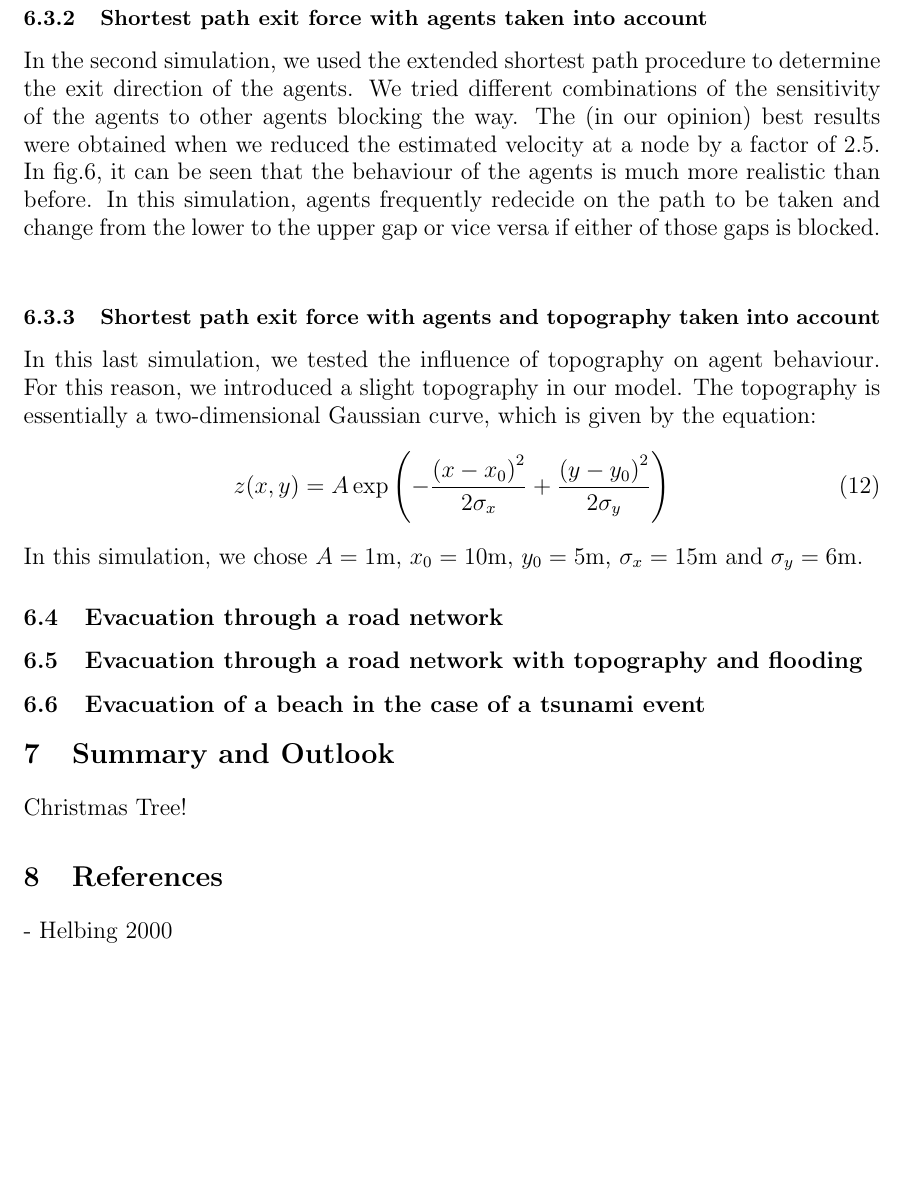
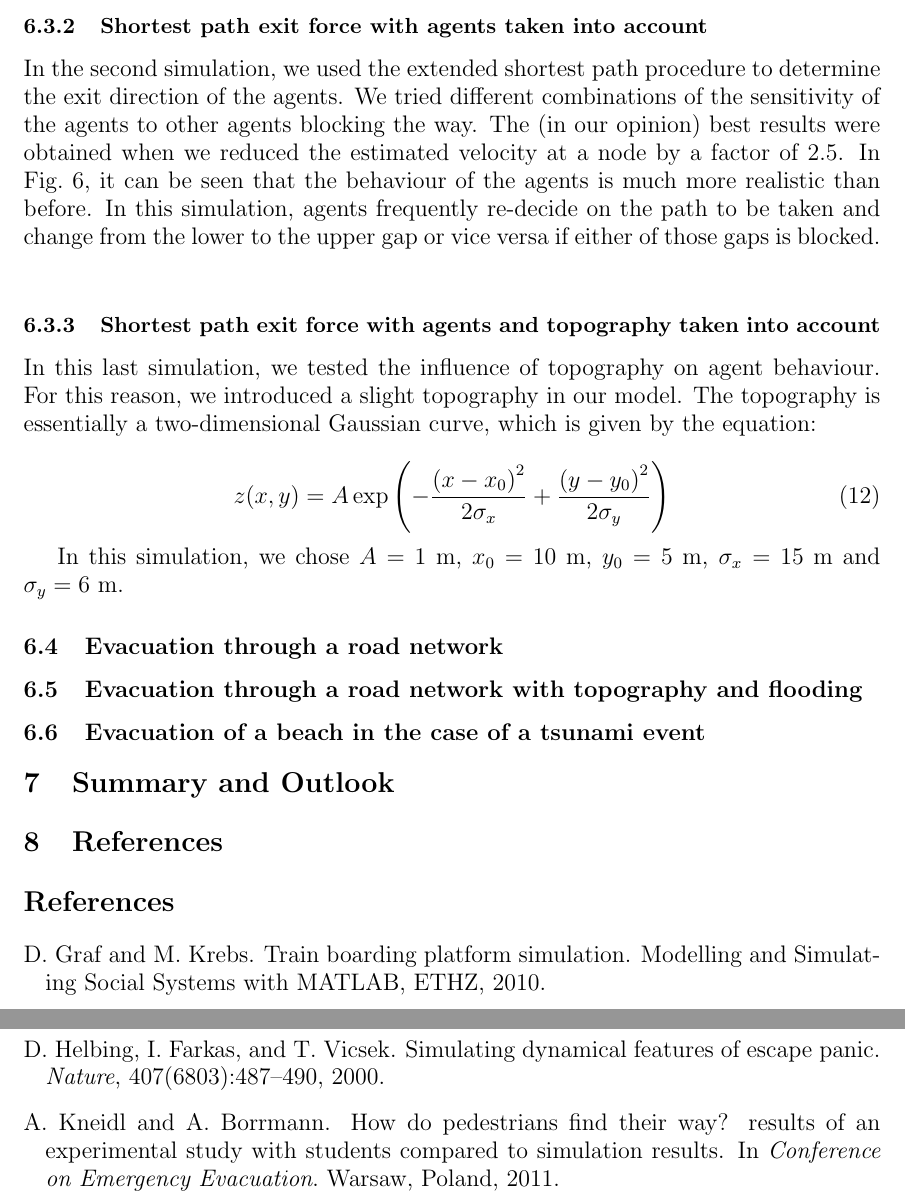
Before and after one commit to mthielma/SOCIAL_MODELING, a LaTeX document (reportTemplate/reportTemplate.tex): part of page 19 of 20 before the commit and two parts of pages 19 and 21 of 21 after it, the two joined at a grey line, cut so that both start at the same text, the shorter picture padded with empty space. Compiled offline with pdfLaTeX.

Commit message:
added bibliography

```diff
--- a/reportTemplate/reportTemplate.tex
+++ b/reportTemplate/reportTemplate.tex
@@ -1,6 +1,8 @@
 \documentclass[11pt]{article}
 \usepackage{geometry}
 \geometry{letterpaper}
+
+\usepackage{natbib}
 
 %\usepackage[latin1]{inputenc}
 %\usepackage[english]{babel}
@@ -395,9 +402,10 @@ As one can see in fig.\ref{fig:two_exits1}, the shortest path algorithm results
 	\caption{Snapshots of the time evolution of a simple two-exit model using the shortest path algorithm to determine the exit direction. As can be seen, the simple shortest path formalism doesn't work in a realistic manner, since all the agents opt for the closest exit regardless of other agents blocking the way. For a better illustration, we chose one agent (named Don) and plot his path through the model domain. As one can see, Don never changes his direction on the way to the exit.}
 	\label{fig:two_exits1}
 \end{figure}
+
 This behaviour is clearly not what one could observe in reality, since at least some agents would prefer the upper gap and reach the exit significantly faster than in our simulation. We therefore had to adjust the shortest path procedure to account for agents blocking the way.
 \subsubsection{Shortest path exit force with agents taken into account}
-In the second simulation, we used the extended shortest path procedure to determine the exit direction of the agents. We tried different combinations of the sensitivity of the agents to other agents blocking the way. The (in our opinion) best results were obtained when we reduced the estimated velocity at a node by a factor of 2.5. In fig.\ref{fig:two_exits2}, it can be seen that the behaviour of the agents is much more realistic than before. In this simulation, agents frequently redecide on the path to be taken and change from the lower to the upper gap or vice versa if either of those gaps is blocked.
+In the second simulation, we used the extended shortest path procedure to determine the exit direction of the agents. We tried different combinations of the sensitivity of the agents to other agents blocking the way. The (in our opinion) best results were obtained when we reduced the estimated velocity at a node by a factor of 2.5. In Fig.~\ref{fig:two_exits2}, it can be seen that the behaviour of the agents is much more realistic than before. In this simulation, agents frequently re-decide on the path to be taken and change from the lower to the upper gap or vice versa if either of those gaps is blocked.
 \begin{figure}
 	\centering
 	\includegraphics[width=0.6\textwidth]{figures/TwoExitsShortestPathWithAgents_000650.eps}
@@ -408,48 +416,59 @@ In the second simulation, we used the extended shortest path procedure to determ
 	\caption{Snapshots of the time evolution of a simple two-exit model using the shortest path algorithm to determine the exit direction. In this case, agents blocking the way to the exit are taken into account. This enables the agents to redecide on the path taken to the exit depending on the agent density in between. The path of our example agent Don clearly shows this process. At first, Don chooses a path that keeps him in between both exits due to the agents in front of him. Then, as crowding at the lower exit occurs, he decides to go towards the upper exit, but then redecides as the lower exit becomes less crowded again.}
 	\label{fig:two_exits2}
 \end{figure}
+
 \subsubsection{Shortest path exit force with agents and topography taken into account}
+
 In this last simulation, we tested the influence of topography on agent behaviour. For this reason, we introduced a slight topography in our model. The topography is essentially a two-dimensional Gaussian curve, which is given by the equation:
+
 \begin{equation}
 	z(x,y) = A\exp \left(- \frac{\left(x-x_0\right)^2}{2\sigma_x} + \frac{\left(y-y_0\right)^2}{2\sigma_y}\right)
 \end{equation}
-In this simulation, we chose $A = 1 $m, $x_0 = 10$m, $y_0 = 5$m, $\sigma_x = 15$m and $\sigma_y = 6$m.
+
+In this simulation, we chose $A = 1 $ m, $x_0 = 10$ m, $y_0 = 5$ m, $\sigma_x = 15$ m and $\sigma_y = 6$ m.
 
 
 \subsection{Evacuation through a road network}
+
 \subsection{Evacuation through a road network with topography and flooding}
+
 \subsection{Evacuation of a beach in the case of a tsunami event}
 
 \section{Summary and Outlook}
 
-Christmas Tree!
 
 \section{References}
 
-- Helbing 2000
 
+\bibliographystyle{plainnat}
+%\bibliography{/Users/fabio/ETH/Vorlesungen/SOCIAL_MODELING/reportTemplate/bib/socialmodelling}
+
+
+\begin{thebibliography}{3}
+\providecommand{\natexlab}[1]{#1}
+\providecommand{\url}[1]{\texttt{#1}}
+\expandafter\ifx\csname urlstyle\endcsname\relax
+  \providecommand{\doi}[1]{doi: #1}\else
+  \providecommand{\doi}{doi: \begingroup \urlstyle{rm}\Url}\fi
+
+\bibitem[Graf and Krebs(2010)]{Graf}
+D.~Graf and M.~Krebs.
+\newblock Train boarding platform simulation.
+\newblock Modelling and Simulating Social Systems with MATLAB, ETHZ, 2010.
+
+\bibitem[Helbing et~al.(2000)Helbing, Farkas, and Vicsek]{Helbing2000}
+D.~Helbing, I.~Farkas, and T.~Vicsek.
+\newblock Simulating dynamical features of escape panic.
+\newblock \emph{Nature}, 407\penalty0 (6803):\penalty0 487--490, 2000.
+
+\bibitem[Kneidl and Borrmann(2011)]{Kneidl}
+A.~Kneidl and A.~Borrmann.
+\newblock How do pedestrians find their way? results of an experimental study
+  with students compared to simulation results.
+\newblock In \emph{Conference on Emergency Evacuation}. Warsaw, Poland, 2011.
+
+\end{thebibliography}
 
 
 
 \end{document}
-
-
-%\begin{figure}
-%	\begin{center}
-%	\includegraphics[width=16cm]{figures/Model1_direct_1_000000.eps}
-%	\caption{Simple simulation of an evacuation bottleneck. Agents (yellow) try to exit a room surrounded by repulsive walls (red) with an 1 m-wide door towards an attractive exit (green).}
-%	\label{fig:simple0}
-%	\end{center}
-%\end{figure}
-%
-%\begin{figure}
-%	\begin{center}
-%	\includegraphics[width=1.0\textwidth]
-%	{figures/Model1_direct_1_000000.eps}
-%	\qquad
-%	\includegraphics[width=1.0\textwidth]
-%	{figures/Model1_direct_1_000000.eps}
-%	\caption{caption}
-%	\label{fig:simple1}
-%	\end{center}
-%\end{figure}
```
Also changed, not shown: reportTemplate/reportTemplate.tex (19 more changed lines).
